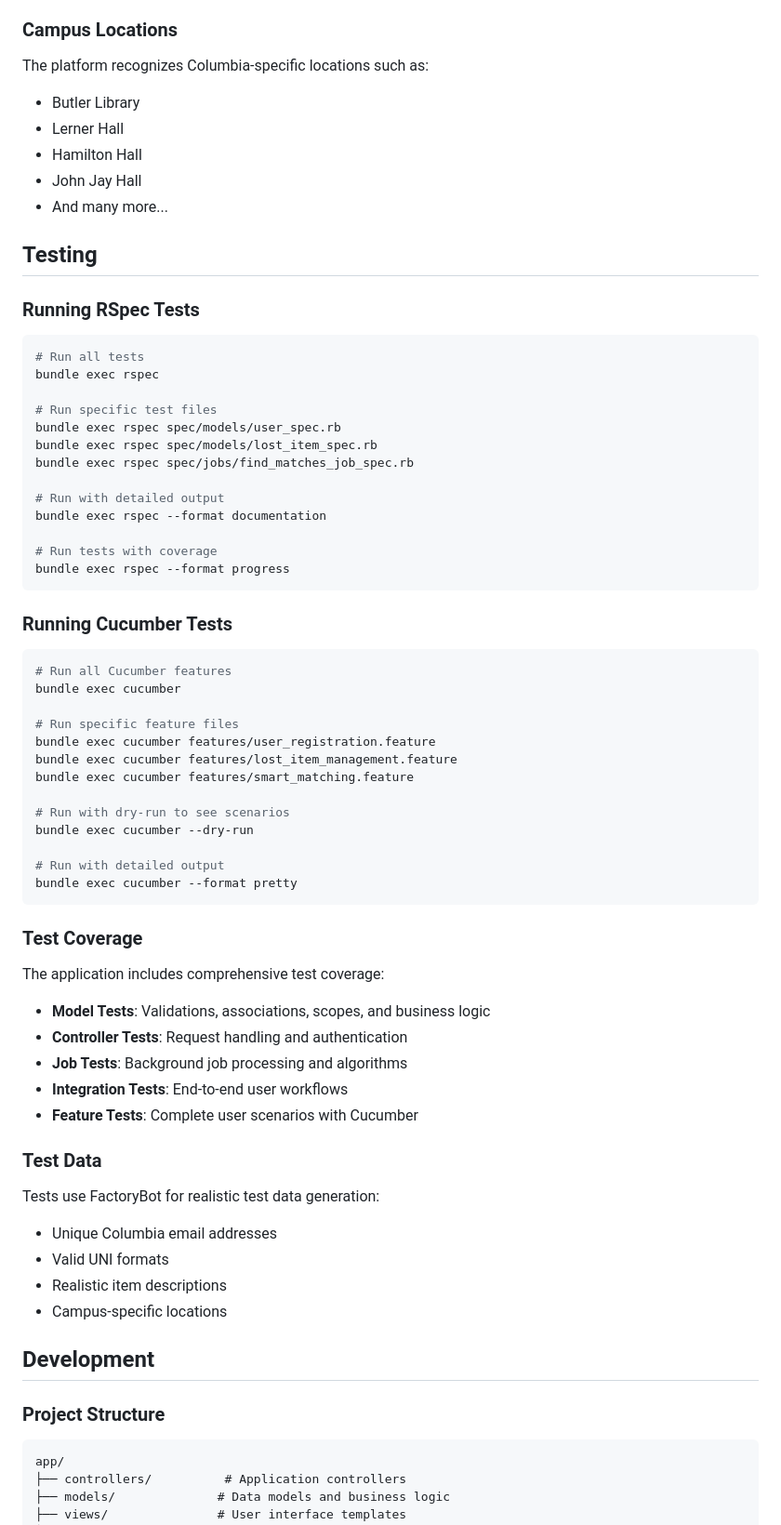
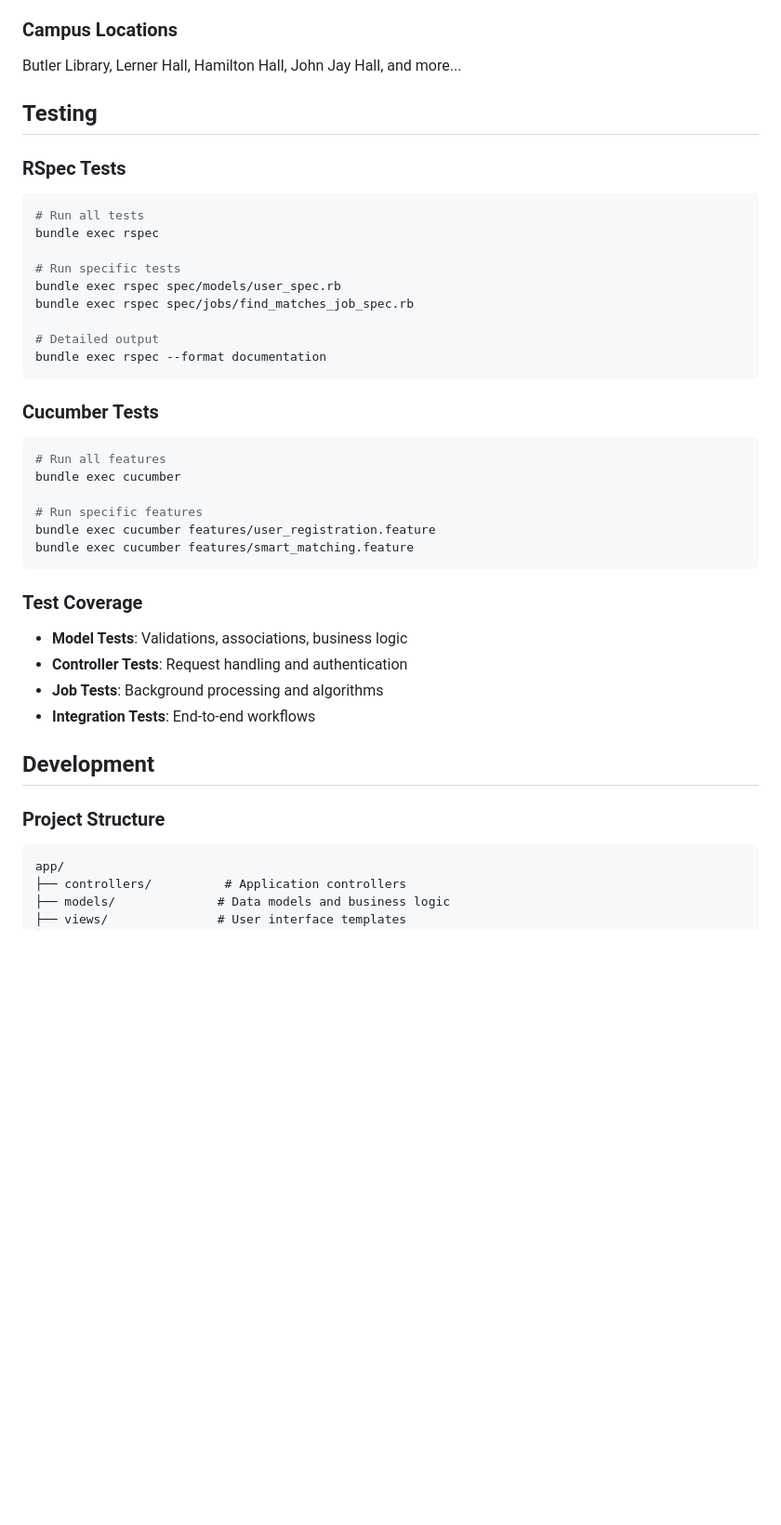
Before and after one commit to BrendonJYHsieh/FoundIt, a Markdown page: README.md, the part around the change printed below. Shown: that part at 93% size. GitHub-like rendering; blank space fills up the shorter version.

````diff
--- a/README.md
+++ b/README.md
@@ -76,73 +60,41 @@
 
 ### Campus Locations
-
-The platform recognizes Columbia-specific locations such as:
-- Butler Library
-- Lerner Hall
-- Hamilton Hall
-- John Jay Hall
-- And many more...
+Butler Library, Lerner Hall, Hamilton Hall, John Jay Hall, and more...
 
 ## Testing
 
-### Running RSpec Tests
-
+### RSpec Tests
 ```bash
 # Run all tests
 bundle exec rspec
 
-# Run specific test files
+# Run specific tests
 bundle exec rspec spec/models/user_spec.rb
-bundle exec rspec spec/models/lost_item_spec.rb
 bundle exec rspec spec/jobs/find_matches_job_spec.rb
 
-# Run with detailed output
+# Detailed output
 bundle exec rspec --format documentation
-
-# Run tests with coverage
-bundle exec rspec --format progress
 ```
 
-### Running Cucumber Tests
-
+### Cucumber Tests
 ```bash
-# Run all Cucumber features
+# Run all features
 bundle exec cucumber
 
-# Run specific feature files
+# Run specific features
 bundle exec cucumber features/user_registration.feature
-bundle exec cucumber features/lost_item_management.feature
 bundle exec cucumber features/smart_matching.feature
-
-# Run with dry-run to see scenarios
-bundle exec cucumber --dry-run
-
-# Run with detailed output
-bundle exec cucumber --format pretty
 ```
 
 ### Test Coverage
-
-The application includes comprehensive test coverage:
-
-- **Model Tests**: Validations, associations, scopes, and business logic
+- **Model Tests**: Validations, associations, business logic
 - **Controller Tests**: Request handling and authentication
-- **Job Tests**: Background job processing and algorithms
-- **Integration Tests**: End-to-end user workflows
-- **Feature Tests**: Complete user scenarios with Cucumber
-
-### Test Data
-
-Tests use FactoryBot for realistic test data generation:
-- Unique Columbia email addresses
-- Valid UNI formats
-- Realistic item descriptions
-- Campus-specific locations
+- **Job Tests**: Background processing and algorithms
+- **Integration Tests**: End-to-end workflows
 
 ## Development
 
 ### Project Structure
-
 ```
 app/
 ├── controllers/          # Application controllers
````
Also changed, not shown: other parts of README.md (+20 -66 lines).
